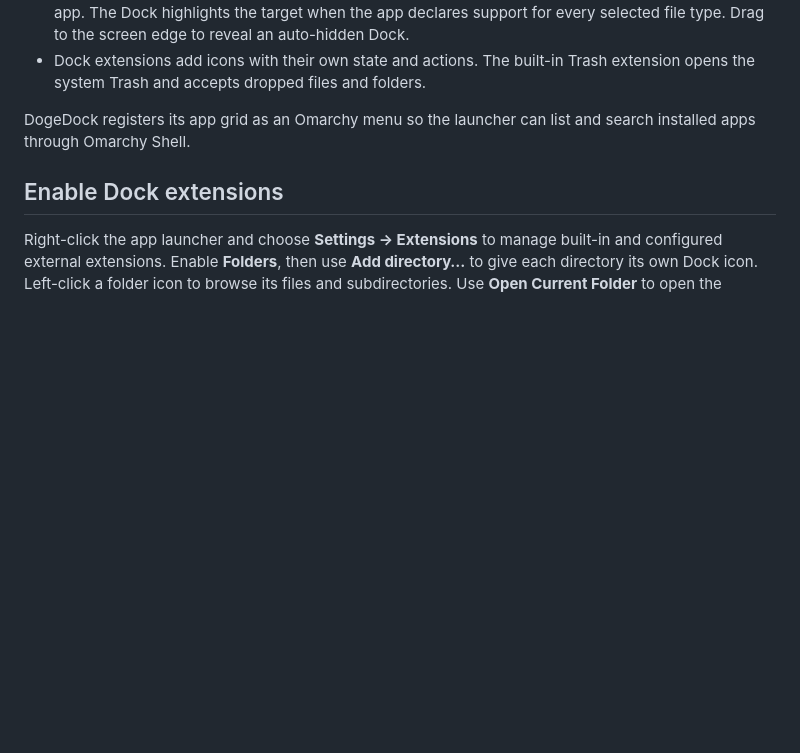
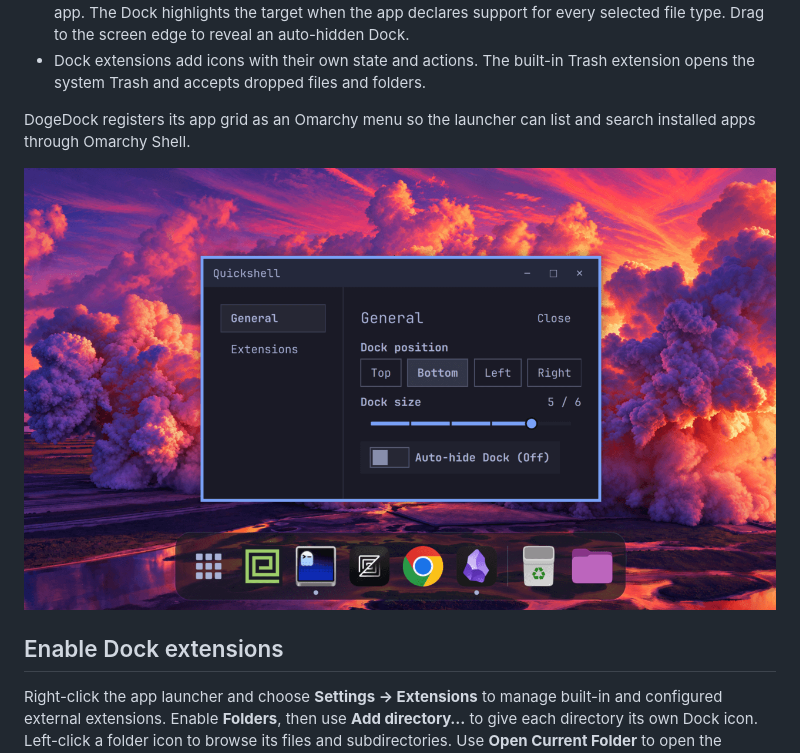
Before and after one commit to harryxu/omarchy-dogedock, a Markdown page: README.md, the part around the change. GitHub-like rendering; pictures changed too: preview.png (added); blank space fills up the shorter version.

Commit message:
Add preview image.

```diff
--- a/README.md
+++ b/README.md
@@ -20,6 +20,8 @@ https://github.com/user-attachments/assets/d891d122-bd5c-4740-be3f-dea4517804ef
 - Dock extensions add icons with their own state and actions. The built-in Trash extension opens the system Trash and accepts dropped files and folders.
 
 DogeDock registers its app grid as an Omarchy menu so the launcher can list and search installed apps through Omarchy Shell.
+
+![Preview](preview.png)
 
 ## Enable Dock extensions
 
```
